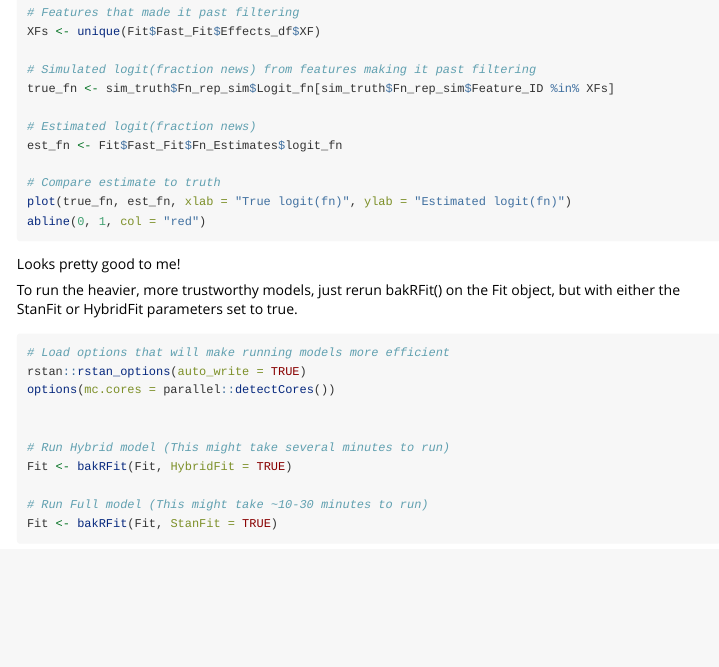
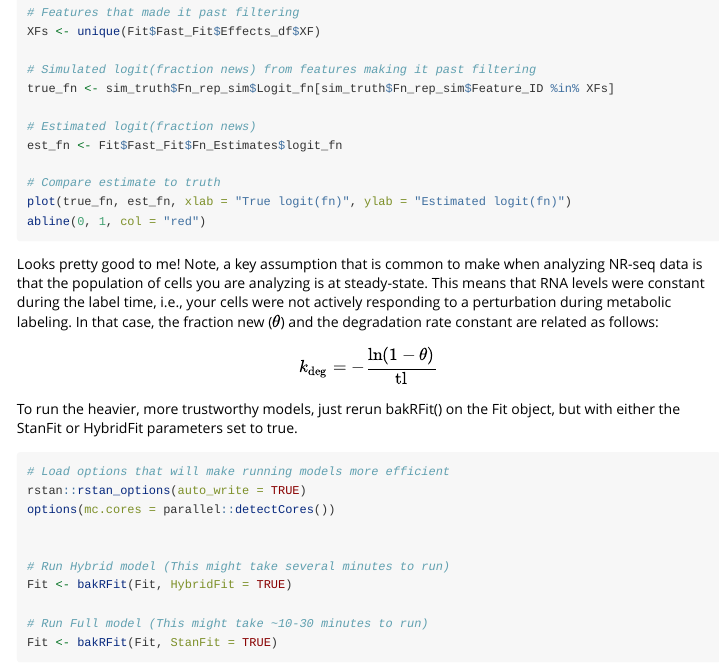
Before and after one commit to simonlabcode/bakR, an R Markdown document (vignettes/Getting-Started.Rmd): the page in a window 1100 px wide, from 3990 px down. Rendered offline with R 4.5, knitr and Pandoc, with nearby package versions; the code chunks are not run, so their results and figures are left out.

Commit message:
Edited intro vignette

````diff
--- a/vignettes/Getting-Started.Rmd
+++ b/vignettes/Getting-Started.Rmd
@@ -223,7 +223,11 @@ abline(0, 1, col = "red")
 
 ```
 
-Looks pretty good to me!
+Looks pretty good to me! Note, a key assumption that is common to make when analyzing NR-seq data is that the population of cells you are analyzing is at steady-state. This means that RNA levels were constant during the label time, i.e., your cells were not actively responding to a perturbation during metabolic labeling. In that case, the fraction new ($\theta$) and the degradation rate constant are related as follows:
+
+$$
+k_{\text{deg}} = -\frac{\text{ln}(1 - \theta)}{\text{tl}}
+$$
 
 To run the heavier, more trustworthy models, just rerun bakRFit() on the Fit object, but with either the StanFit or HybridFit parameters set to true.
 
````
